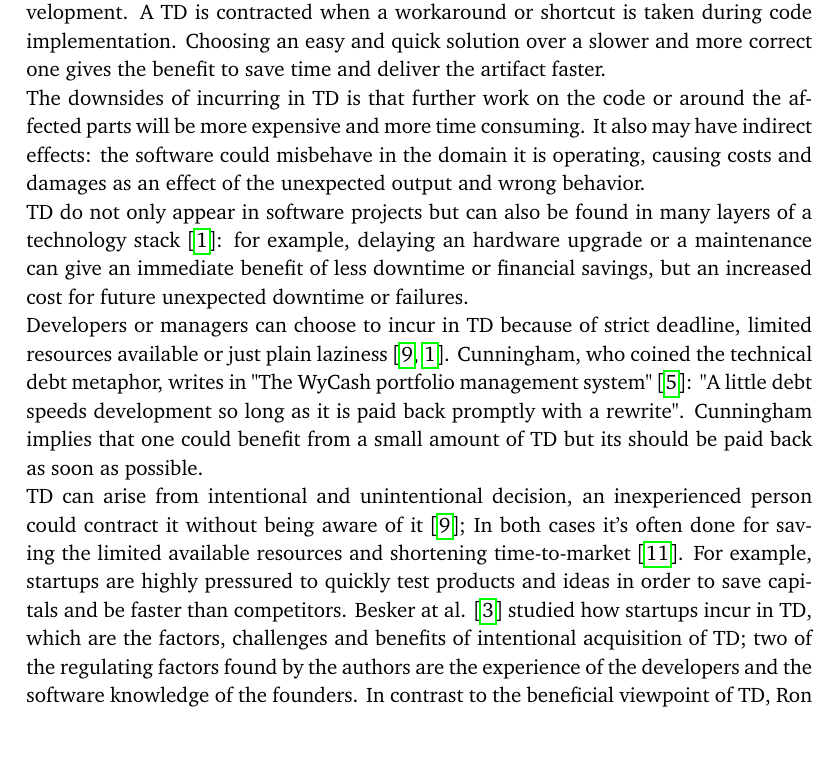
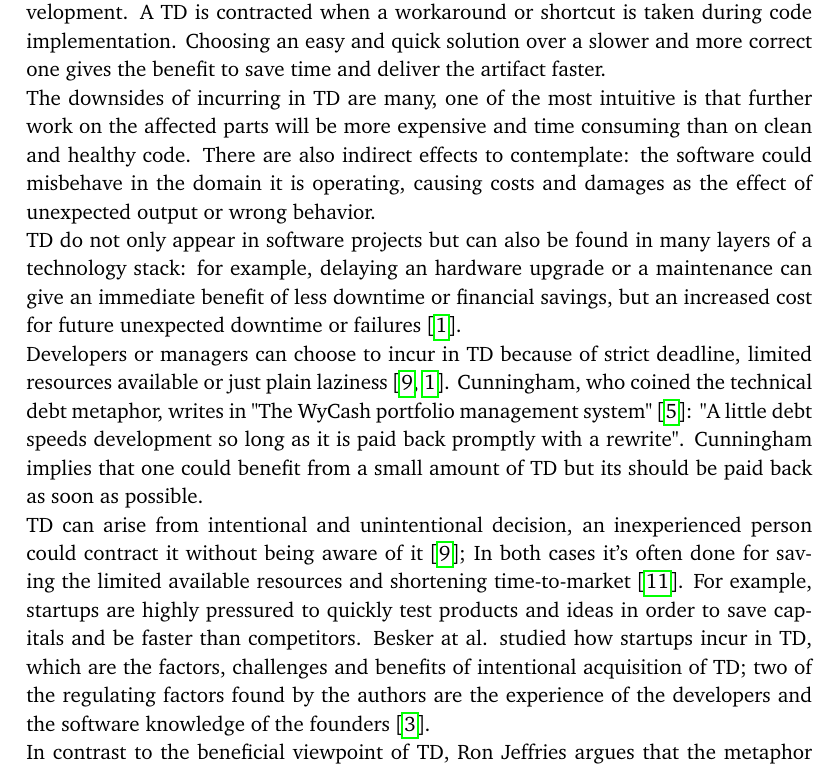
Before and after one commit to simonegiacomelli/USI-MAI-Thesis, a LaTeX thesis (main.tex, which reads introduction.tex): part of page 17 of 46, cut so that both start at the same text, the shorter picture padded with empty space. Compiled offline with pdfLaTeX.

Commit message:
Updates from Overleaf

```diff
--- a/introduction.tex
+++ b/introduction.tex
@@ -3,14 +3,16 @@ Technical Debt (TD) is a metaphor between the financial concept and software dev
 A TD is contracted when a workaround or shortcut is taken during code implementation.
 Choosing an easy and quick solution over a slower and more correct one gives the benefit to save time and deliver the artifact faster.
 \\
-The downsides of incurring in TD is that further work on the code or around the affected parts will be more expensive and more time consuming. It also may have indirect effects: the software could misbehave in the domain it is operating, causing costs and damages as an effect of the unexpected output and wrong behavior.
+The downsides of incurring in TD are many, one of the most intuitive is that further work on the affected parts will be more expensive and time consuming than on clean and healthy code. There are also indirect effects to contemplate: the software could misbehave in the domain it is operating, causing costs and damages as the effect of unexpected output or wrong behavior.
 \\
-TD do not only appear in software projects but can also be found in many layers of a technology stack \cite{allman2012managing}: for example, delaying an hardware upgrade or a maintenance can give an immediate benefit of less downtime or financial savings, but an increased cost for future unexpected downtime or failures.
+TD do not only appear in software projects but can also be found in many layers of a technology stack: for example, delaying an hardware upgrade or a maintenance can give an immediate benefit of less downtime or financial savings, but an increased cost for future unexpected downtime or failures \cite{allman2012managing}.
 \\
 Developers or managers can choose to incur in TD because of strict deadline, limited resources available or just plain laziness \cite{hinsen2015technical,allman2012managing}. Cunningham, who coined the technical debt metaphor, writes in "The WyCash portfolio management system" \cite{cunningham1992wycash}: "A little debt speeds development so long as it is paid back promptly with a rewrite". Cunningham implies that one could benefit from a small amount of TD but its should be paid back as soon as possible.
 \\
 TD can arise from intentional and unintentional decision, an inexperienced person could contract it without being aware of it \cite{hinsen2015technical}; In both cases it's often done for saving the limited available resources and shortening time-to-market \cite{tom2012consolidated}. For example, startups are highly pressured to quickly test products and ideas in order to save capitals and be faster than competitors.
-Besker at al. \cite{besker2018embracing} studied how startups incur in TD, which are the factors, challenges and benefits of intentional acquisition of TD; two of the regulating factors found by the authors are the experience of the developers and the software knowledge of the founders. In contrast to the beneficial viewpoint of TD, Ron Jeffries argues that the metaphor could be "perhaps too gentle", because it highlights the wise aspect of the choice of contracting a debt; the problem is that people also takes debt unwisely.
+Besker at al. studied how startups incur in TD, which are the factors, challenges and benefits of intentional acquisition of TD; two of the regulating factors found by the authors are the experience of the developers and the software knowledge of the founders \cite{besker2018embracing}.
+\\
+In contrast to the beneficial viewpoint of TD, Ron Jeffries argues that the metaphor could be "perhaps too gentle", because it highlights the wise aspect of the choice of contracting a debt; the problem is that people also takes debt unwisely.
 Technical debt benefits a software project as long as it is handled before the bigger long term cost is realized \cite{guo2016exploring}.
 \\
 In order to better analyze and create a tractable model of TD, Alves et al. identifies three variables \cite{martini2018technical}:
```
